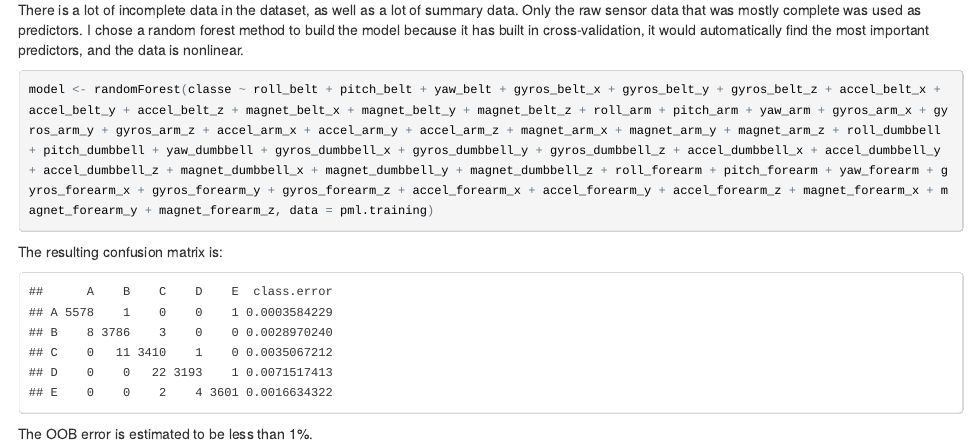
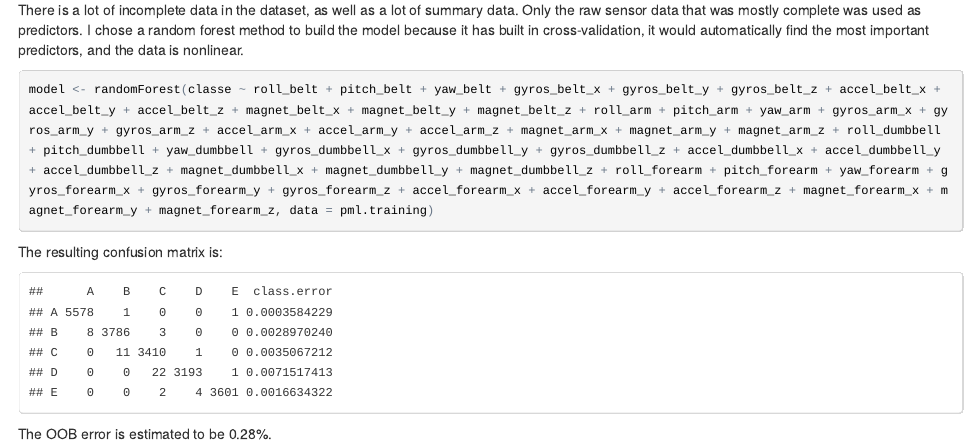
Before and after one commit to ddunkin/PracticalMachineLearning-010, an R Markdown document (Writeup.Rmd): the page in a window 1100 px wide, from 90 px down. The pictures show the output file Writeup.html that the author committed with the source, opened offline.

Commit message:
Update error estimate.

````diff
--- a/Writeup.Rmd
+++ b/Writeup.Rmd
@@ -17,4 +17,4 @@ load(file="model.RData")
 model$confusion
 ```
 
-The OOB error is estimated to be less than 1%.
+The OOB error is estimated to be 0.28%.
````
Also changed, not shown: Writeup.html.
